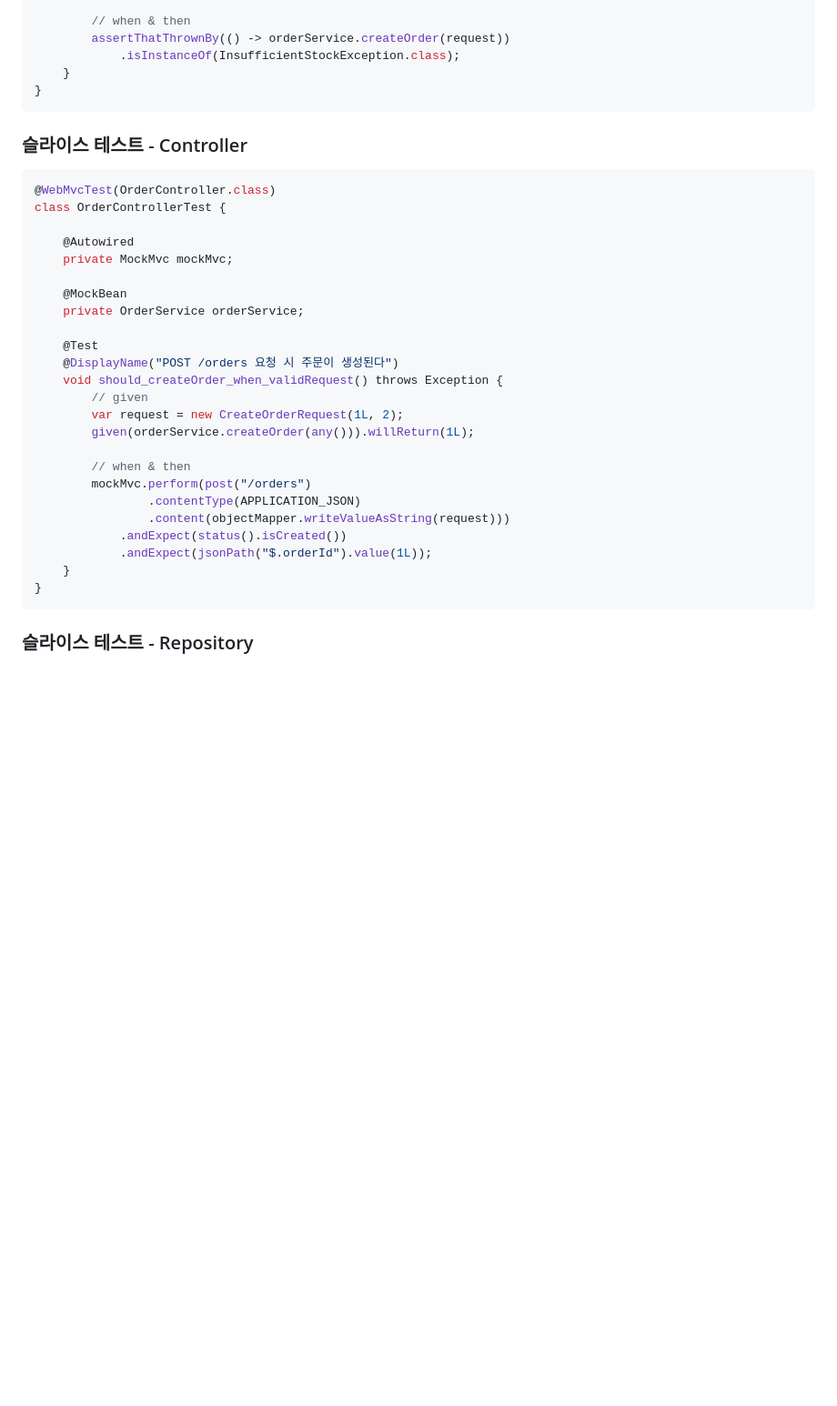
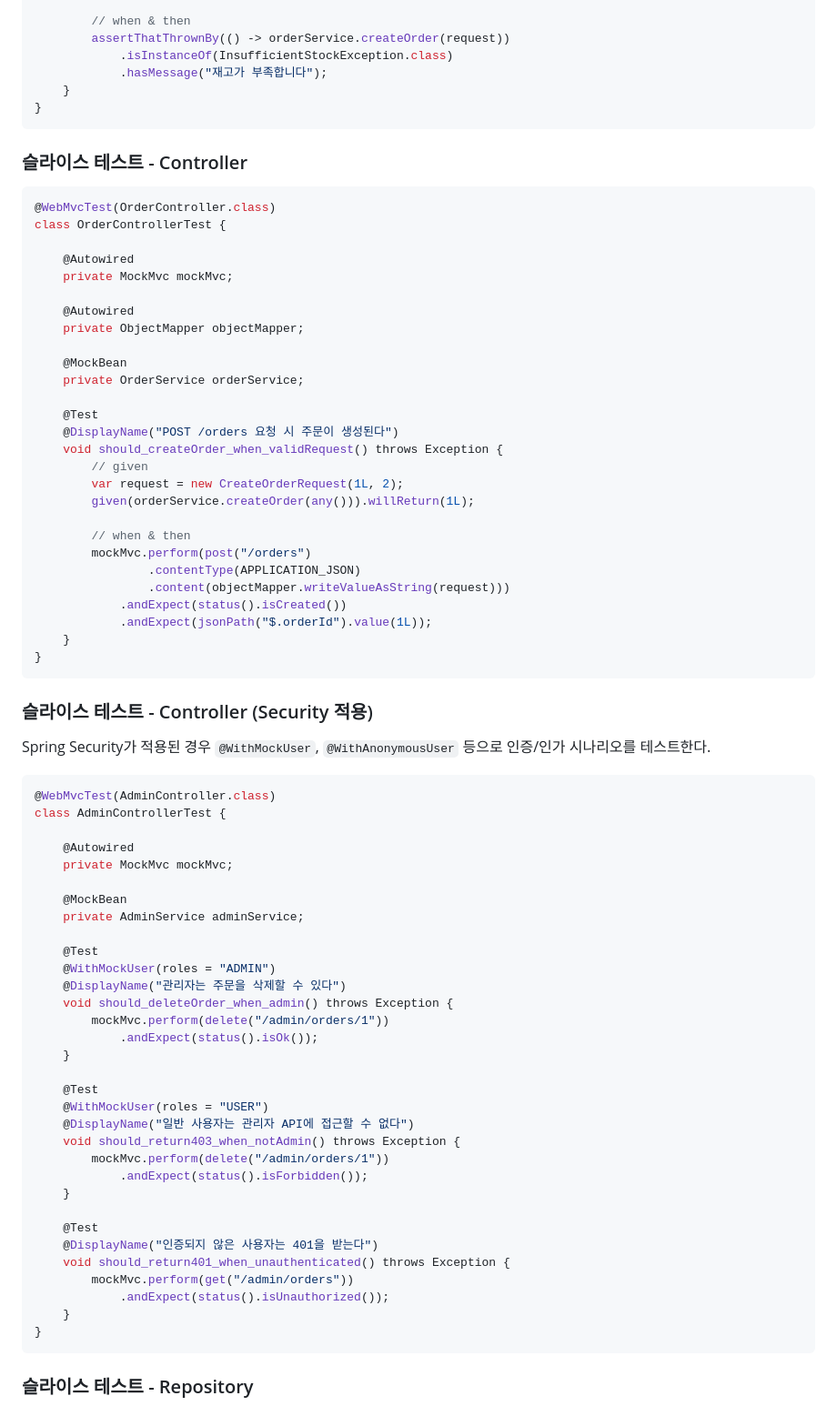
Before and after one commit to wisehero/wise-claude-code, a Markdown page: skills/junit-test-writer/SKILL.md, the part around one of its changes. Shown at 91% size. Drawn GitHub-style; blank space fills up the shorter version.

````diff
--- a/skills/junit-test-writer/SKILL.md
+++ b/skills/junit-test-writer/SKILL.md
@@ -97,7 +81,8 @@ class OrderServiceTest {
 
         // when & then
         assertThatThrownBy(() -> orderService.createOrder(request))
-            .isInstanceOf(InsufficientStockException.class);
+            .isInstanceOf(InsufficientStockException.class)
+            .hasMessage("재고가 부족합니다");
     }
 }
 ```
@@ -110,6 +95,9 @@ class OrderControllerTest {
 
     @Autowired
     private MockMvc mockMvc;
+
+    @Autowired
+    private ObjectMapper objectMapper;
 
     @MockBean
     private OrderService orderService;
@@ -127,6 +115,45 @@ class OrderControllerTest {
                 .content(objectMapper.writeValueAsString(request)))
             .andExpect(status().isCreated())
             .andExpect(jsonPath("$.orderId").value(1L));
+    }
+}
+```
+
+### 슬라이스 테스트 - Controller (Security 적용)
+
+Spring Security가 적용된 경우 `@WithMockUser`, `@WithAnonymousUser` 등으로 인증/인가 시나리오를 테스트한다.
+
+```java
+@WebMvcTest(AdminController.class)
+class AdminControllerTest {
+
+    @Autowired
+    private MockMvc mockMvc;
+
+    @MockBean
+    private AdminService adminService;
+
+    @Test
+    @WithMockUser(roles = "ADMIN")
+    @DisplayName("관리자는 주문을 삭제할 수 있다")
+    void should_deleteOrder_when_admin() throws Exception {
+        mockMvc.perform(delete("/admin/orders/1"))
+            .andExpect(status().isOk());
+    }
+
+    @Test
+    @WithMockUser(roles = "USER")
+    @DisplayName("일반 사용자는 관리자 API에 접근할 수 없다")
+    void should_return403_when_notAdmin() throws Exception {
+        mockMvc.perform(delete("/admin/orders/1"))
+            .andExpect(status().isForbidden());
+    }
+
+    @Test
+    @DisplayName("인증되지 않은 사용자는 401을 받는다")
+    void should_return401_when_unauthenticated() throws Exception {
+        mockMvc.perform(get("/admin/orders"))
+            .andExpect(status().isUnauthorized());
     }
 }
 ```
````
Also changed, not shown: other parts of skills/junit-test-writer/SKILL.md (+11 -52 lines), skills/feature-analyzer/SKILL.md (deleted, +0 -226 lines), 1 other file.
